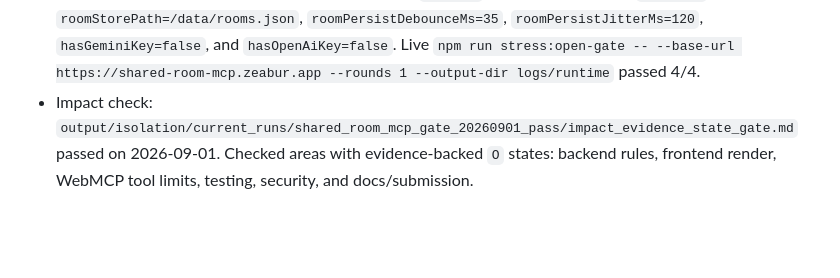
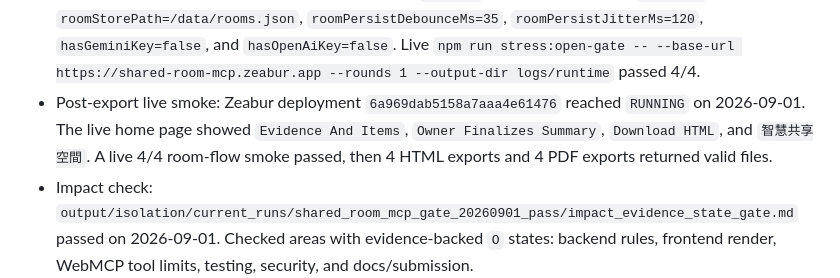
Before and after one commit to jiarong0423/shared-room-mcp, a Markdown page: docs/security/SECURITY_SCAN_EVIDENCE.md, the part around the change. Drawn GitHub-style; blank space fills up the shorter version.

Commit message:
Record live export smoke evidence

```diff
--- a/docs/security/SECURITY_SCAN_EVIDENCE.md
+++ b/docs/security/SECURITY_SCAN_EVIDENCE.md
@@ -44,6 +44,7 @@ SAST-equivalent local code security evidence:
 - JSON save queue follow-up: `npm run stress:open-gate -- --base-url http://127.0.0.1:3151 --rounds 5 --output-dir logs/runtime` passed 20/20 cases after `ROOM_PERSIST_DEBOUNCE_MS=35` and `ROOM_PERSIST_JITTER_MS=120` were added.
 - Short save-burst check: 25 simultaneous room creates were all present in the saved JSON file on 2026-09-01; missing created rooms `0`.
 - Post-deploy live smoke: the Zeabur service reached `RUNNING` on 2026-09-01. Live `/healthz` showed `roomStorePath=/data/rooms.json`, `roomPersistDebounceMs=35`, `roomPersistJitterMs=120`, `hasGeminiKey=false`, and `hasOpenAiKey=false`. Live `npm run stress:open-gate -- --base-url https://shared-room-mcp.zeabur.app --rounds 1 --output-dir logs/runtime` passed 4/4.
+- Post-export live smoke: Zeabur deployment `6a969dab5158a7aaa4e61476` reached `RUNNING` on 2026-09-01. The live home page showed `Evidence And Items`, `Owner Finalizes Summary`, `Download HTML`, and `智慧共享空間`. A live 4/4 room-flow smoke passed, then 4 HTML exports and 4 PDF exports returned valid files.
 - Impact check: `output/isolation/current_runs/shared_room_mcp_gate_20260901_pass/impact_evidence_state_gate.md` passed on 2026-09-01. Checked areas with evidence-backed `O` states: backend rules, frontend render, WebMCP tool limits, testing, security, and docs/submission.
 - Local export smoke after wording cleanup: completed room `068b78ef` returned HTML 200 with `text/html; charset=utf-8`, PDF 200 with `application/pdf`, `%PDF-1.4`, and `%%EOF`; empty room export returned 409 for both HTML and PDF.
 - Local export stress after backend export route: 80/80 complete-room flows passed, then 80/80 HTML exports and 80/80 PDF exports passed against `http://127.0.0.1:3162`.
```
Also changed, not shown: docs/testing/VALIDATION_EVIDENCE.md (+1 -0 lines), 1 other file.
